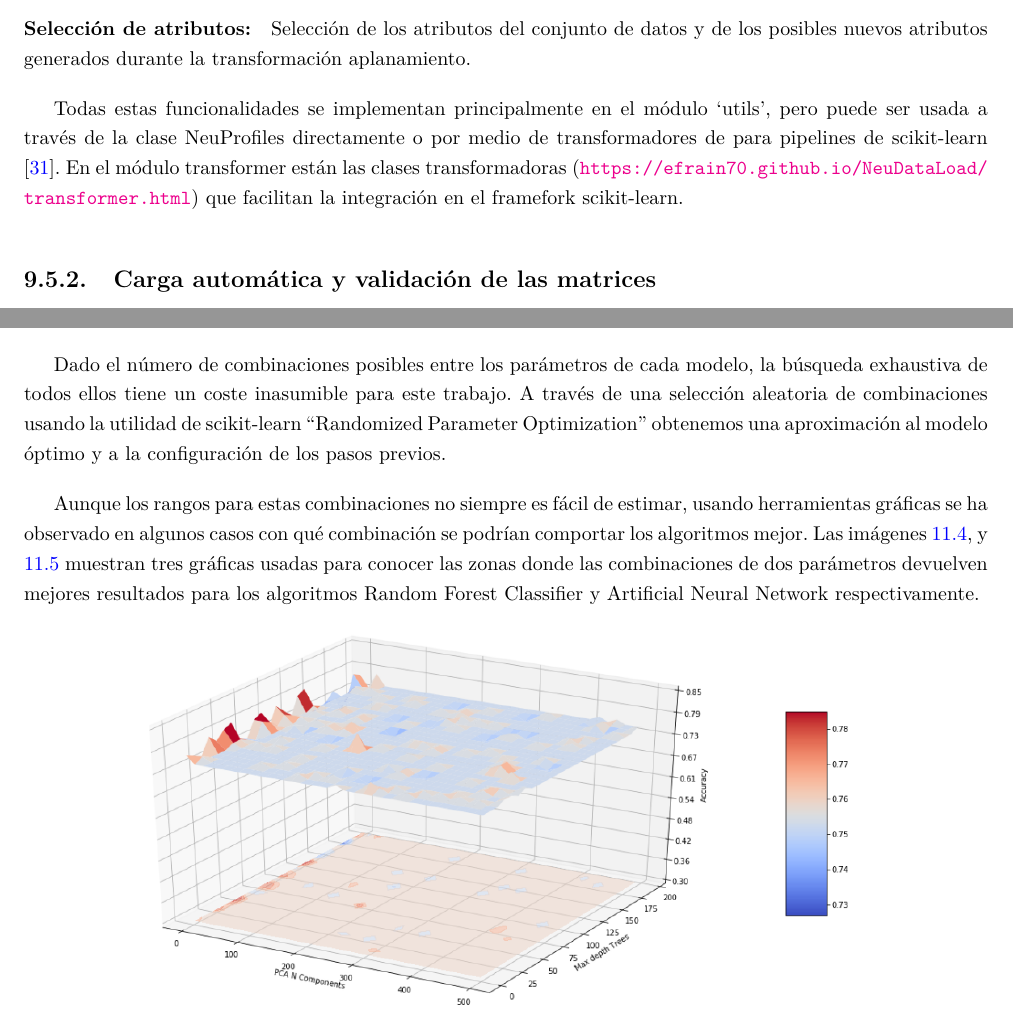
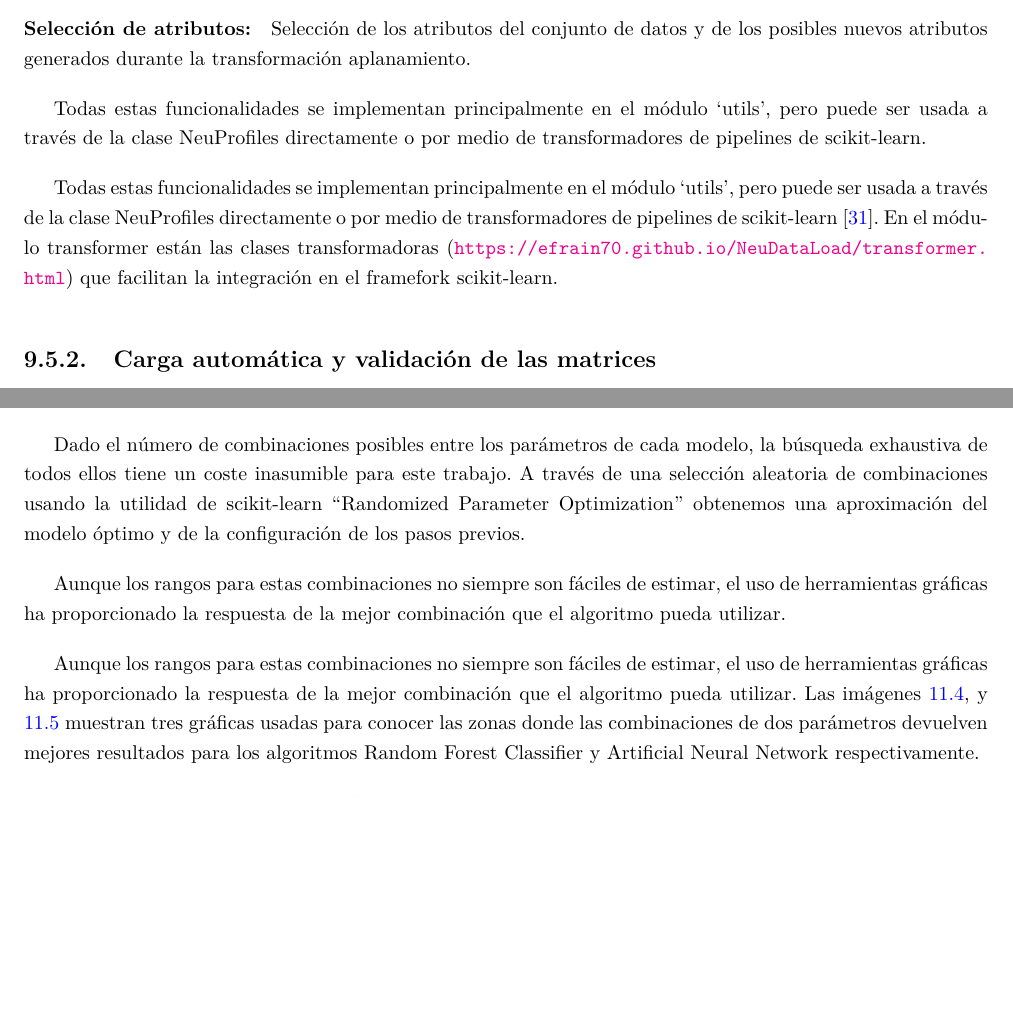
Before and after one commit to efrain70/TFM_Multiple_Sclerosis_ML, a LaTeX thesis (main.tex, which reads desarrollo/experimentos.tex, desarrollo/software.tex): two parts of pages 37 and 43 of 69, joined at a grey line, cut so that both start at the same text, the shorter picture padded with empty space. Compiled offline with pdfLaTeX.

Commit message:
Updates from ShareLaTeX

```diff
--- a/desarrollo/experimentos.tex
+++ b/desarrollo/experimentos.tex
@@ -1,4 +1,4 @@
-En este trabajo nos hemos centrado principalmente en la aplicación de algoritmos de clasificación de aprendizaje supervisado para las etiquetas relacionadas con las disfunciones cognitivas presentes en los datos proporcionados. Los experimentos que se ha llevado persiguen el objetivo de obtener el mejor modelo para cada algoritmos a partir de un conjunto de datos usados para su entrenamiento.
+En este trabajo nos hemos centrado principalmente en la aplicación de algoritmos de clasificación de aprendizaje supervisado para las etiquetas relacionadas con las disfunciones cognitivas presentes en los datos proporcionados. Los experimentos que se han llevado a cabo persiguen el objetivo de obtener el mejor modelo para cada algoritmos a partir de un conjunto de datos usados para su entrenamiento.
 
 \section{Obtención de los modelos}
 
@@ -64,9 +64,13 @@ En este trabajo nos encontramos con unos datos con muy alta dimensionalidad. Sin
 
 Cada algoritmo tiene su propio conjunto de parámetros que lo configuran. A su vez, a cada uno se le pueden aplicar un conjunto de atributos pudiéndose obtener resultados muy diversos. Igualmente, cada paso en el preprocesado de los datos explicado con anterioridad tiene sus propios parámetros. Todo esto hace que la elección del modelo óptimo para un algoritmo establecido no es un problema trivial.
 
-Dado el número de combinaciones posibles entre los parámetros de cada modelo, la búsqueda exhaustiva de todos ellos tiene un coste inasumible para este trabajo. A través de una selección aleatoria de combinaciones usando la utilidad de scikit-learn ``Randomized Parameter Optimization'' obtenemos una aproximación al modelo óptimo y a la configuración de los pasos previos.
+Dado el número de combinaciones posibles entre los parámetros de cada modelo, la búsqueda exhaustiva de todos ellos tiene un coste inasumible para este trabajo. A través de una selección aleatoria de combinaciones usando la utilidad de scikit-learn ``Randomized Parameter Optimization'' obtenemos una aproximación del modelo óptimo y de la configuración de los pasos previos.
 
-Aunque los rangos para estas combinaciones no siempre es fácil de estimar, usando herramientas gráficas se ha observado en algunos casos con qué combinación se podrían comportar los algoritmos mejor. Las imágenes \ref{figure:forest3d}, y \ref{figure:ann3d} muestran tres gráficas usadas para conocer las zonas donde las combinaciones de dos parámetros devuelven mejores resultados para los algoritmos  Random Forest Classifier y Artificial Neural Network respectivamente.
+Aunque los rangos para estas combinaciones no siempre son fáciles de estimar, el uso de herramientas gráficas ha proporcionado la respuesta de la mejor combinación que el algoritmo pueda utilizar.
+
+
+
+Aunque los rangos para estas combinaciones no siempre son fáciles de estimar, el uso de herramientas gráficas ha proporcionado la respuesta de la mejor combinación que el algoritmo pueda utilizar. Las imágenes \ref{figure:forest3d}, y \ref{figure:ann3d} muestran tres gráficas usadas para conocer las zonas donde las combinaciones de dos parámetros devuelven mejores resultados para los algoritmos  Random Forest Classifier y Artificial Neural Network respectivamente.
 
 \begin{figure}[H]
 \centering
--- a/desarrollo/software.tex
+++ b/desarrollo/software.tex
@@ -59,7 +60,11 @@ A partir de una matriz de tamaño $NxM$, se generan una nueva de una única dime
 
 \paragraph{Selección de atributos:} Selección de los atributos del conjunto de datos y de los posibles nuevos atributos generados durante la transformación aplanamiento.
 
-Todas estas funcionalidades se implementan principalmente en el módulo ‘utils’, pero puede ser usada a través de la clase NeuProfiles directamente o por medio de transformadores de para pipelines de scikit-learn \cite{Scikit-learn:Documentation}. En el módulo transformer están las clases transformadoras (\url{https://efrain70.github.io/NeuDataLoad/transformer.html}) que facilitan la integración en el framefork scikit-learn.
+Todas estas funcionalidades se implementan principalmente en el módulo ‘utils’, pero puede ser usada a través de la clase NeuProfiles directamente o por medio de transformadores de pipelines de scikit-learn.
+
+
+
+Todas estas funcionalidades se implementan principalmente en el módulo ‘utils’, pero puede ser usada a través de la clase NeuProfiles directamente o por medio de transformadores de pipelines de scikit-learn \cite{Scikit-learn:Documentation}. En el módulo transformer están las clases transformadoras (\url{https://efrain70.github.io/NeuDataLoad/transformer.html}) que facilitan la integración en el framefork scikit-learn.
 
 \subsection{Carga automática y validación de las matrices}
 Usando la ruta local o remota definida por el usuario, NeuLoadData valida las matrices leídas de los ficheros y las incluye en un único dataframe, contenedor de toda la información de la hoja de cálculos y las matrices de adyacencia.
```
Also changed, not shown: desarrollo/datos.tex (+1 -1 lines), desarrollo/ejecucion.tex (+1 -1 lines), desarrollo/trabajo.tex (+2 -2 lines), epilogo/conclusiones.tex (+1 -1 lines), prolegomeno/planificacion.tex (+1 -1 lines), desarrollo/software.tex (3 more changed lines).
